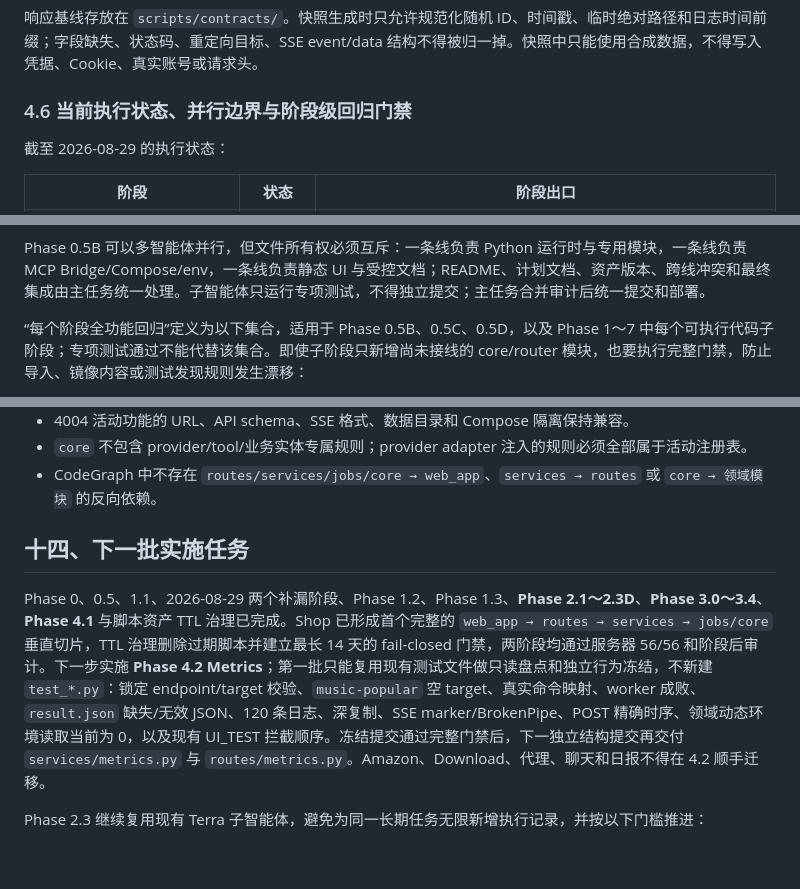
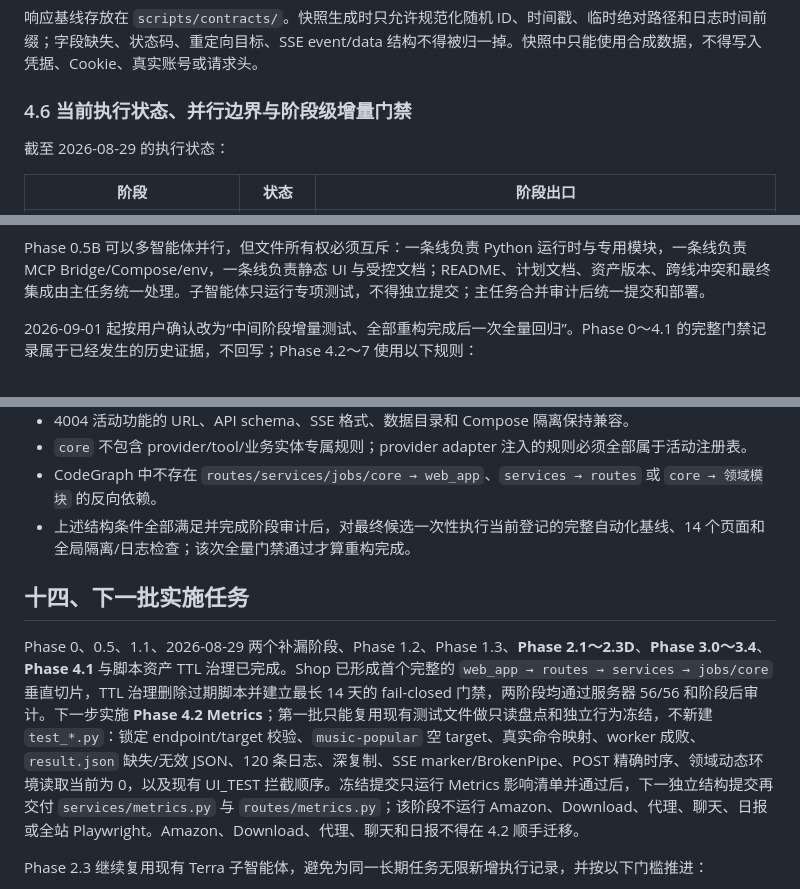
Before and after one commit to Joe1905/Video_analyzer, a Markdown page: docs/refactor-plan-decouple-normalize-2026-08-01.md, 3 parts joined by grey strips. Drawn GitHub-style; blank space fills up the shorter version.

```diff
--- a/docs/refactor-plan-decouple-normalize-2026-08-01.md
+++ b/docs/refactor-plan-decouple-normalize-2026-08-01.md
@@ -216,7 +216,7 @@ HOT_VIDEO_REPORT_ENABLED=0
 
 响应基线存放在 `scripts/contracts/`。快照生成时只允许规范化随机 ID、时间戳、临时绝对路径和日志时间前缀；字段缺失、状态码、重定向目标、SSE event/data 结构不得被归一掉。快照中只能使用合成数据，不得写入凭据、Cookie、真实账号或请求头。
 
-### 4.6 当前执行状态、并行边界与阶段级回归门禁
+### 4.6 当前执行状态、并行边界与阶段级增量门禁
 
 截至 2026-08-29 的执行状态：
 
@@ -267,5 +267,5 @@ HOT_VIDEO_REPORT_ENABLED=0
 
 Phase 0.5B 可以多智能体并行，但文件所有权必须互斥：一条线负责 Python 运行时与专用模块，一条线负责 MCP Bridge/Compose/env，一条线负责静态 UI 与受控文档；README、计划文档、资产版本、跨线冲突和最终集成由主任务统一处理。子智能体只运行专项测试，不得独立提交；主任务合并审计后统一提交和部署。
 
-“每个阶段全功能回归”定义为以下集合，适用于 Phase 0.5B、0.5C、0.5D，以及 Phase 1～7 中每个可执行代码子阶段；专项测试通过不能代替该集合。即使子阶段只新增尚未接线的 core/router 模块，也要执行完整门禁，防止导入、镜像内容或测试发现规则发生漂移：
+2026-09-01 起按用户确认改为“中间阶段增量测试、全部重构完成后一次全量回归”。Phase 0～4.1 的完整门禁记录属于已经发生的历史证据，不回写；Phase 4.2～7 使用以下规则：
 
@@ -649,10 +647,11 @@ Phase 0 测试基线
 - 4004 活动功能的 URL、API schema、SSE 格式、数据目录和 Compose 隔离保持兼容。
 - `core` 不包含 provider/tool/业务实体专属规则；provider adapter 注入的规则必须全部属于活动注册表。
 - CodeGraph 中不存在 `routes/services/jobs/core → web_app`、`services → routes` 或 `core → 领域模块` 的反向依赖。
+- 上述结构条件全部满足并完成阶段审计后，对最终候选一次性执行当前登记的完整自动化基线、14 个页面和全局隔离/日志检查；该次全量门禁通过才算重构完成。
 
 ## 十四、下一批实施任务
 
-Phase 0、0.5、1.1、2026-08-29 两个补漏阶段、Phase 1.2、Phase 1.3、**Phase 2.1～2.3D**、**Phase 3.0～3.4**、**Phase 4.1** 与脚本资产 TTL 治理已完成。Shop 已形成首个完整的 `web_app → routes → services → jobs/core` 垂直切片，TTL 治理删除过期脚本并建立最长 14 天的 fail-closed 门禁，两阶段均通过服务器 56/56 和阶段后审计。下一步实施 **Phase 4.2 Metrics**；第一批只能复用现有测试文件做只读盘点和独立行为冻结，不新建 `test_*.py`：锁定 endpoint/target 校验、`music-popular` 空 target、真实命令映射、worker 成败、`result.json` 缺失/无效 JSON、120 条日志、深复制、SSE marker/BrokenPipe、POST 精确时序、领域动态环境读取当前为 0，以及现有 UI_TEST 拦截顺序。冻结提交通过完整门禁后，下一独立结构提交再交付 `services/metrics.py` 与 `routes/metrics.py`。Amazon、Download、代理、聊天和日报不得在 4.2 顺手迁移。
+Phase 0、0.5、1.1、2026-08-29 两个补漏阶段、Phase 1.2、Phase 1.3、**Phase 2.1～2.3D**、**Phase 3.0～3.4**、**Phase 4.1** 与脚本资产 TTL 治理已完成。Shop 已形成首个完整的 `web_app → routes → services → jobs/core` 垂直切片，TTL 治理删除过期脚本并建立最长 14 天的 fail-closed 门禁，两阶段均通过服务器 56/56 和阶段后审计。下一步实施 **Phase 4.2 Metrics**；第一批只能复用现有测试文件做只读盘点和独立行为冻结，不新建 `test_*.py`：锁定 endpoint/target 校验、`music-popular` 空 target、真实命令映射、worker 成败、`result.json` 缺失/无效 JSON、120 条日志、深复制、SSE marker/BrokenPipe、POST 精确时序、领域动态环境读取当前为 0，以及现有 UI_TEST 拦截顺序。冻结提交只运行 Metrics 影响清单并通过后，下一独立结构提交再交付 `services/metrics.py` 与 `routes/metrics.py`；该阶段不运行 Amazon、Download、代理、聊天、日报或全站 Playwright。Amazon、Download、代理、聊天和日报不得在 4.2 顺手迁移。
 
 Phase 2.3 继续复用现有 Terra 子智能体，避免为同一长期任务无限新增执行记录，并按以下门槛推进：
 
```
Also changed, not shown: other parts of docs/refactor-plan-decouple-normalize-2026-08-01.md (+9 -11 lines), docs/refactor-execution-requirements.md (+8 -6 lines).
